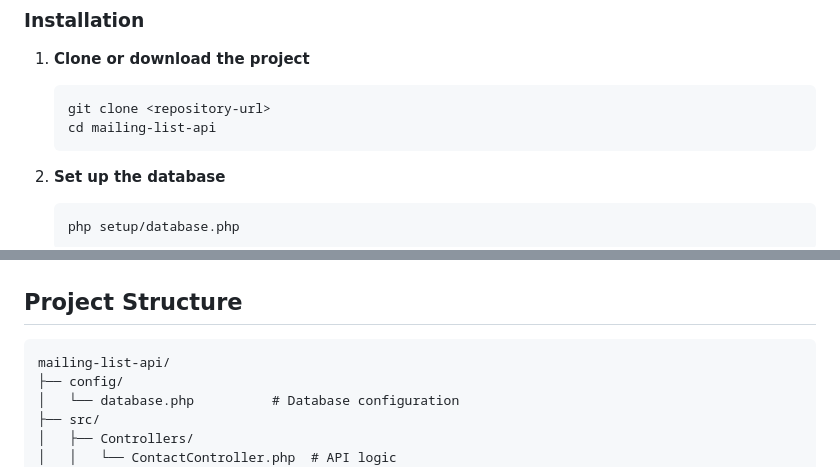
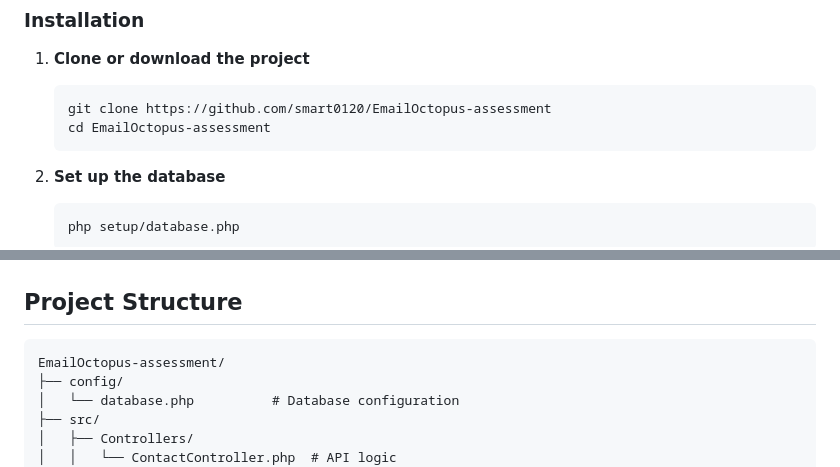
Before and after one commit to smart0120/EmailOctopus-assessment, a Markdown page: README.md, 2 parts joined by grey strips. Drawn GitHub-style.

````diff
--- a/README.md
+++ b/README.md
@@ -28,8 +28,8 @@ A simple PHP-based mailing list management system with RESTful API and web inter
 
 1. **Clone or download the project**
    ```bash
-   git clone <repository-url>
-   cd mailing-list-api
+   git clone https://github.com/smart0120/EmailOctopus-assessment
+   cd EmailOctopus-assessment
    ```
 
 2. **Set up the database**
@@ -133,7 +133,7 @@ curl -X DELETE http://localhost:8000/api/contacts/1
 ## Project Structure
 
 ```
-mailing-list-api/
+EmailOctopus-assessment/
 ├── config/
 │   └── database.php          # Database configuration
 ├── src/
````
